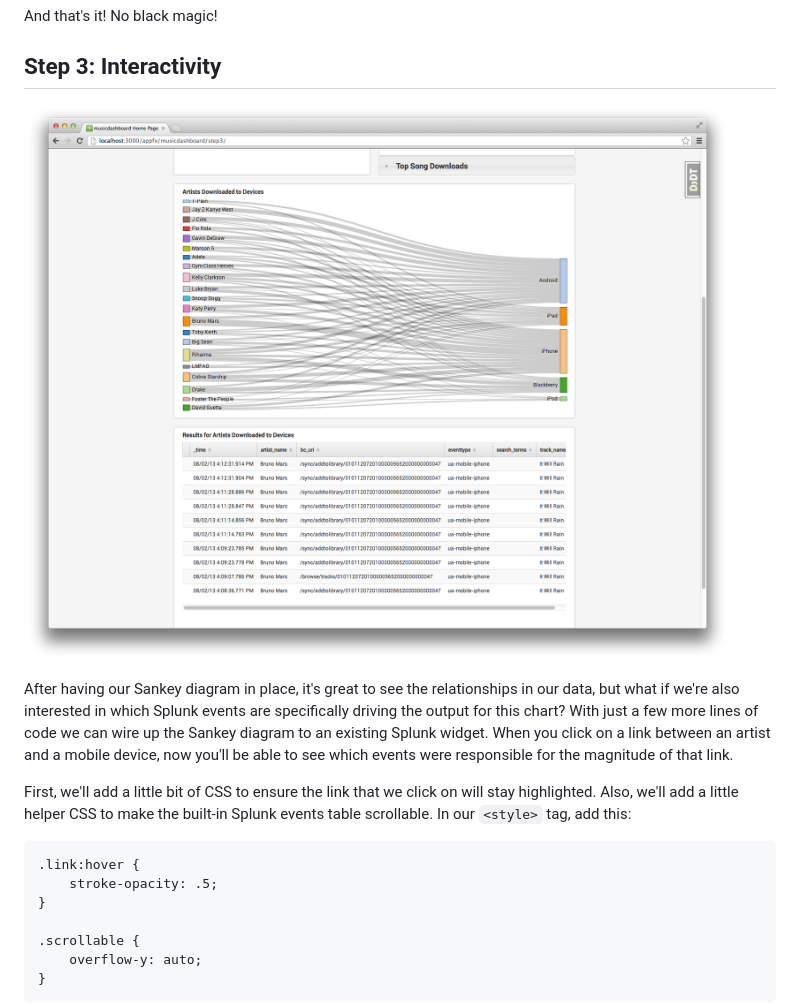
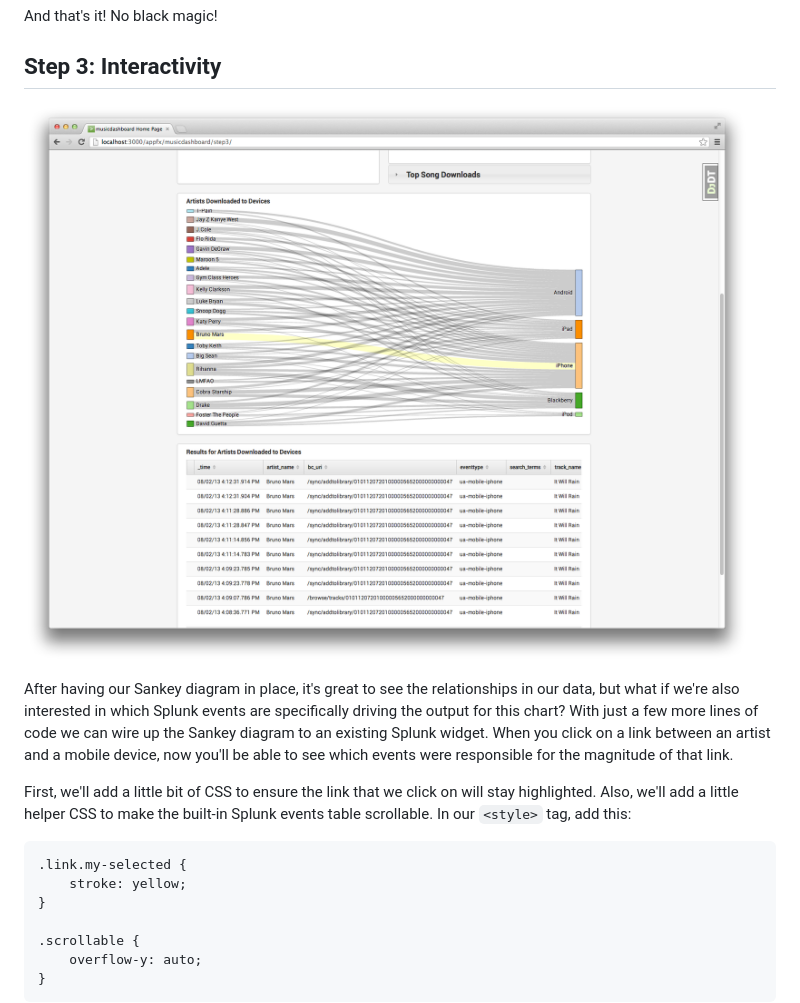
Before and after one commit to splunk/splunk-demo-musicdashboard, a Markdown page: blogpost/blogpost.md, the part around the change. GitHub-like rendering; pictures changed too: blogpost/step3.png.

```diff
--- a/blogpost/blogpost.md
+++ b/blogpost/blogpost.md
@@ -376,8 +376,8 @@ After having our Sankey diagram in place, it's great to see the relationships in
 
 First, we'll add a little bit of CSS to ensure the link that we click on will stay highlighted. Also, we'll add a little helper CSS to make the built-in Splunk events table scrollable. In our `<style>` tag, add this:
 
-	.link:hover {
-    	stroke-opacity: .5;
+	.link.my-selected {
+        stroke: yellow;
     }
 
     .scrollable {
```
Also changed, not shown: 2 other files.
